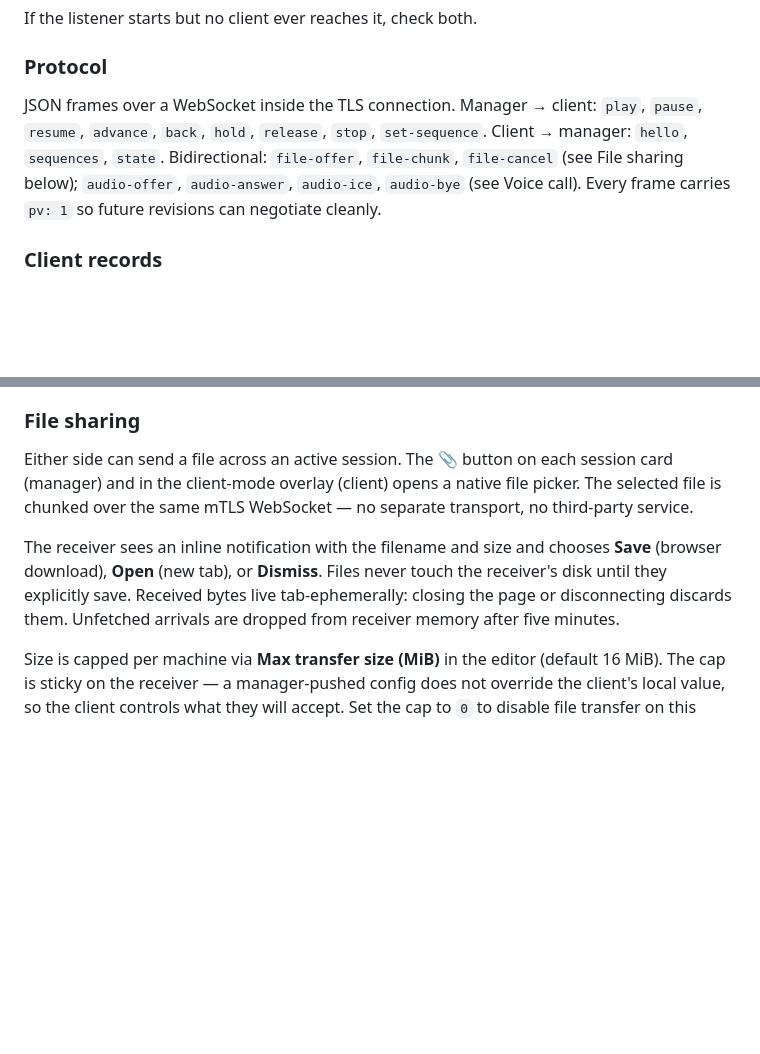
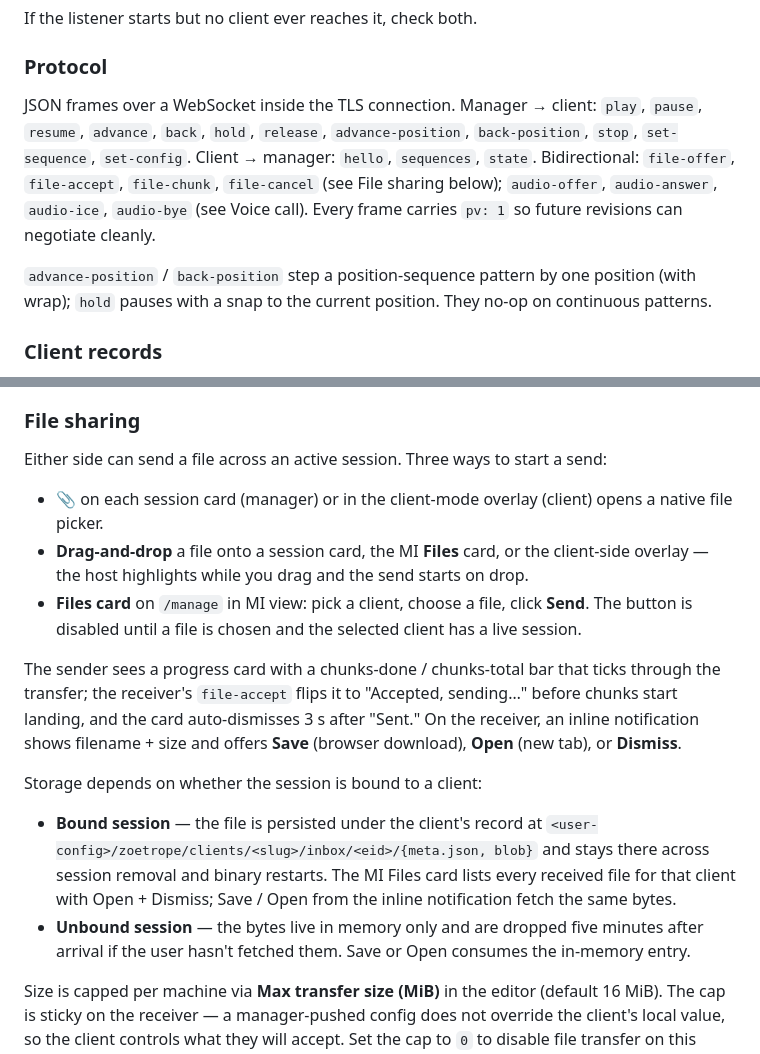
Before and after one commit to daniel-alexander4/zoetrope, a Markdown page: README.md, 2 parts joined by grey strips. Rendered like a GitHub page; blank space fills up the shorter version.

Commit message:
docs: README catches up to v0.13.0 — DnD sender, progress, persistent inbox
Updates the Protocol section to list file-accept and the new
advance-position / back-position verbs (with the "no-op on continuous
patterns" note). Rewrites the File sharing section to describe the
three send paths (📎 picker, drag-and-drop, MI Files card with Send
button), the per-chunk progress card with file-accept flip and 3 s
auto-dismiss, and the bound-vs-unbound storage split: client-bound
sessions persist under <clientDir>/inbox/<eid>/ across session removal
and binary restart; unbound sessions keep the 5-min in-memory TTL.

```diff
--- a/README.md
+++ b/README.md
@@ -216,12 +216,17 @@ If the listener starts but no client ever reaches it, check both.
 ### Protocol
 
 JSON frames over a WebSocket inside the TLS connection. Manager → client:
-`play`, `pause`, `resume`, `advance`, `back`, `hold`, `release`, `stop`,
-`set-sequence`. Client → manager: `hello`, `sequences`, `state`.
-Bidirectional: `file-offer`, `file-chunk`, `file-cancel` (see File sharing
-below); `audio-offer`, `audio-answer`, `audio-ice`, `audio-bye` (see Voice
-call). Every frame carries `pv: 1` so future revisions can negotiate
-cleanly.
+`play`, `pause`, `resume`, `advance`, `back`, `hold`, `release`,
+`advance-position`, `back-position`, `stop`, `set-sequence`,
+`set-config`. Client → manager: `hello`, `sequences`, `state`.
+Bidirectional: `file-offer`, `file-accept`, `file-chunk`, `file-cancel`
+(see File sharing below); `audio-offer`, `audio-answer`, `audio-ice`,
+`audio-bye` (see Voice call). Every frame carries `pv: 1` so future
+revisions can negotiate cleanly.
+
+`advance-position` / `back-position` step a position-sequence pattern by
+one position (with wrap); `hold` pauses with a snap to the current
+position. They no-op on continuous patterns.
 
 ### Client records
 
@@ -283,17 +288,36 @@ still cause feedback that AEC won't fully suppress.
 
 ### File sharing
 
-Either side can send a file across an active session. The 📎 button on
-each session card (manager) and in the client-mode overlay (client)
-opens a native file picker. The selected file is chunked over the same
-mTLS WebSocket — no separate transport, no third-party service.
+Either side can send a file across an active session. Three ways to
+start a send:
 
-The receiver sees an inline notification with the filename and size and
-chooses **Save** (browser download), **Open** (new tab), or **Dismiss**.
-Files never touch the receiver's disk until they explicitly save.
-Received bytes live tab-ephemerally: closing the page or disconnecting
-discards them. Unfetched arrivals are dropped from receiver memory
-after five minutes.
+- **📎** on each session card (manager) or in the client-mode overlay
+  (client) opens a native file picker.
+- **Drag-and-drop** a file onto a session card, the MI **Files** card,
+  or the client-side overlay — the host highlights while you drag and
+  the send starts on drop.
+- **Files card** on `/manage` in MI view: pick a client, choose a file,
+  click **Send**. The button is disabled until a file is chosen and the
+  selected client has a live session.
+
+The sender sees a progress card with a chunks-done / chunks-total bar
+that ticks through the transfer; the receiver's `file-accept` flips it
+to "Accepted, sending…" before chunks start landing, and the card
+auto-dismisses 3 s after "Sent." On the receiver, an inline
+notification shows filename + size and offers **Save** (browser
+download), **Open** (new tab), or **Dismiss**.
+
+Storage depends on whether the session is bound to a client:
+
+- **Bound session** — the file is persisted under the client's record
+  at `<user-config>/zoetrope/clients/<slug>/inbox/<eid>/{meta.json, blob}`
+  and stays there across session removal and binary restarts. The MI
+  Files card lists every received file for that client with Open +
+  Dismiss; Save / Open from the inline notification fetch the same
+  bytes.
+- **Unbound session** — the bytes live in memory only and are dropped
+  five minutes after arrival if the user hasn't fetched them. Save or
+  Open consumes the in-memory entry.
 
 Size is capped per machine via **Max transfer size (MiB)** in the
 editor (default 16 MiB). The cap is sticky on the receiver — a
```
